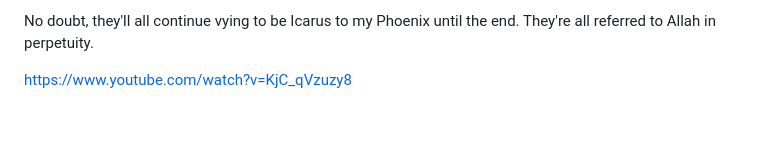
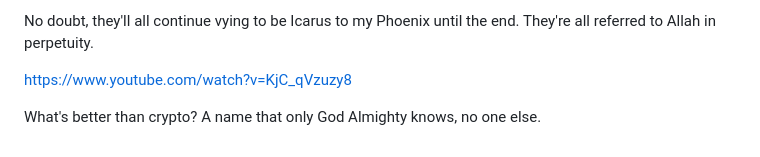
Before and after one commit to RaphaelAsanti/the-paraclete, a Markdown page: README.md, the part around the change. Drawn GitHub-style; blank space fills up the shorter version.

Commit message:
Add a new line about the superiority of a divine name

```diff
--- a/README.md
+++ b/README.md
@@ -66,3 +66,5 @@ Philip, AKA tribe of Dan, said he won't leave.  I presume it was Philip.  Referr
 No doubt, they'll all continue vying to be Icarus to my Phoenix until the end.  They're all referred to Allah in perpetuity.
 
 https://www.youtube.com/watch?v=KjC_qVzuzy8
+
+What's better than crypto?  A name that only God Almighty knows, no one else.
```
